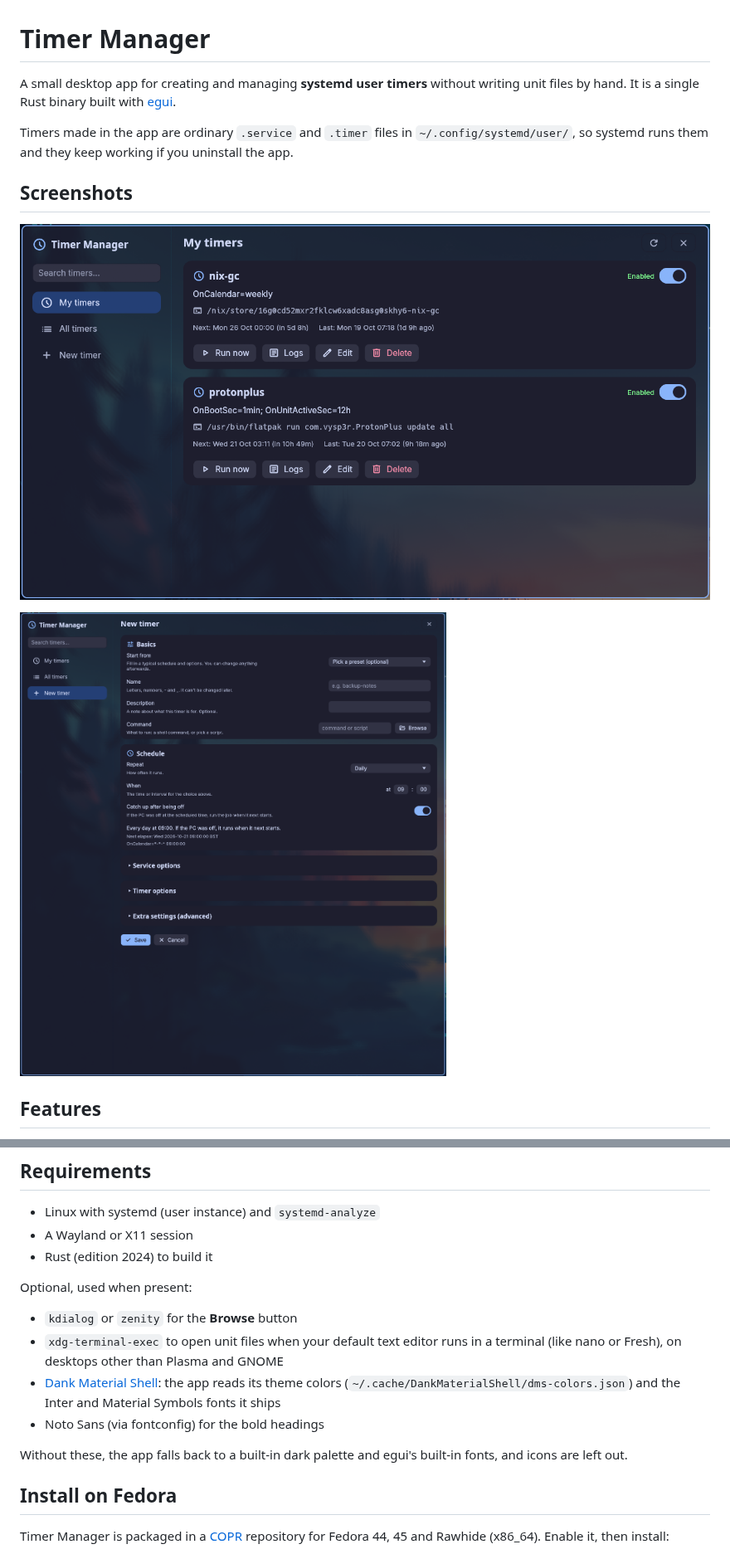
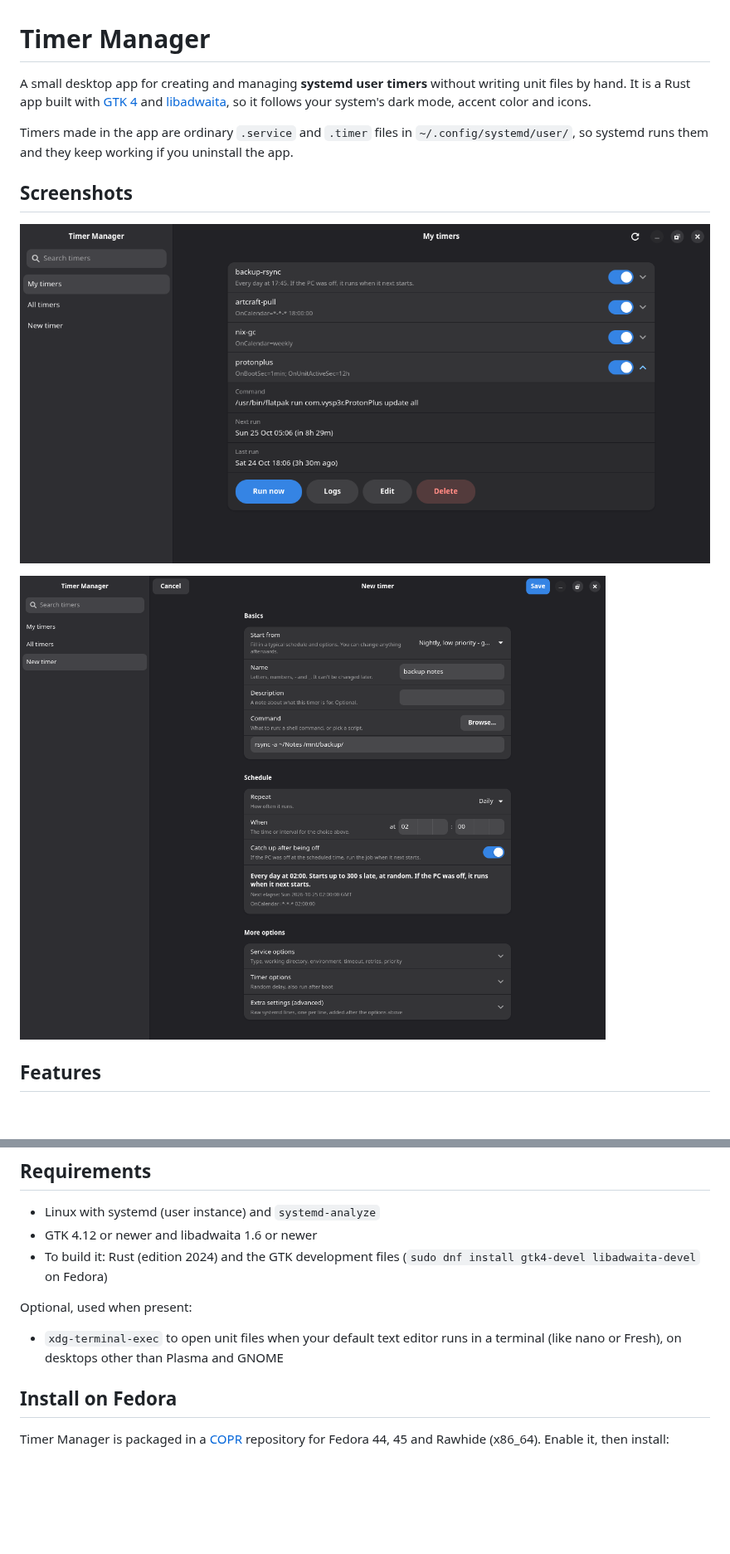
Before and after one commit to Xarianne/timer-manager, a Markdown page: README.md, 2 parts joined by grey strips. Shown at 83% size. GitHub-like rendering; pictures changed too: docs/new-timer.png, docs/timer-list.png; blank space fills up the shorter version.

Commit message:
Port the interface to GTK4 and libadwaita, replacing egui

```diff
--- a/README.md
+++ b/README.md
@@ -1,8 +1,9 @@
 # Timer Manager
 
 A small desktop app for creating and managing **systemd user timers** without
-writing unit files by hand. It is a single Rust binary built with
-[egui](https://github.com/emilk/egui).
+writing unit files by hand. It is a Rust app built with
+[GTK 4](https://gtk.org) and [libadwaita](https://gnome.pages.gitlab.gnome.org/libadwaita/),
+so it follows your system's dark mode, accent color and icons.
 
 Timers made in the app are ordinary `.service` and `.timer` files in
 `~/.config/systemd/user/`, so systemd runs them and they keep working if you
@@ -37,21 +38,14 @@ uninstall the app.
 ## Requirements
 
 - Linux with systemd (user instance) and `systemd-analyze`
-- A Wayland or X11 session
-- Rust (edition 2024) to build it
+- GTK 4.12 or newer and libadwaita 1.6 or newer
+- To build it: Rust (edition 2024) and the GTK development files
+  (`sudo dnf install gtk4-devel libadwaita-devel` on Fedora)
 
 Optional, used when present:
 
-- `kdialog` or `zenity` for the **Browse** button
 - `xdg-terminal-exec` to open unit files when your default text editor runs in
   a terminal (like nano or Fresh), on desktops other than Plasma and GNOME
-- [Dank Material Shell](https://github.com/AvengeMedia/DankMaterialShell): the
-  app reads its theme colors (`~/.cache/DankMaterialShell/dms-colors.json`)
-  and the Inter and Material Symbols fonts it ships
-- Noto Sans (via fontconfig) for the bold headings
-
-Without these, the app falls back to a built-in dark palette and egui's built-in
-fonts, and icons are left out.
 
 ## Install on Fedora
 
```
Also changed, not shown: other parts of README.md (+1 -1 lines), 9 other files.
